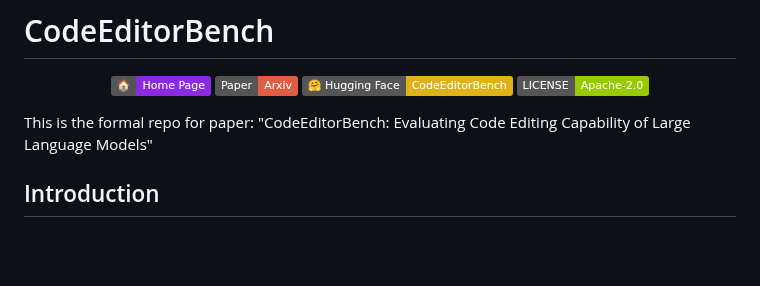
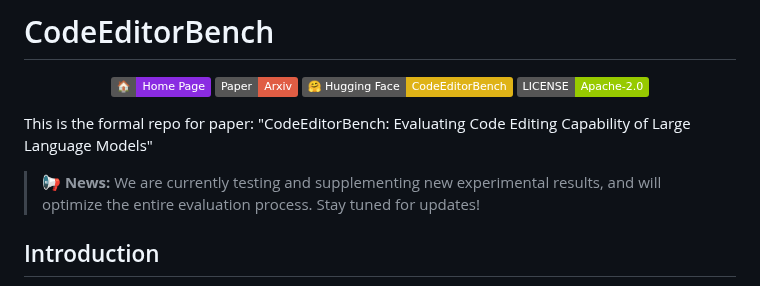
Before and after one commit to CodeEditorBench/CodeEditorBench, a Markdown page: README.md, the part around the change. GitHub-like rendering; badges without logos; blank space fills up the shorter version.

```diff
--- a/README.md
+++ b/README.md
@@ -9,7 +9,7 @@
 
 This is the formal repo for paper: "CodeEditorBench: Evaluating Code Editing Capability of Large Language Models"
 
-
+> 📢 **News:** We are currently testing and supplementing new experimental results, and will optimize the entire evaluation process. Stay tuned for updates!
 
 ## Introduction
 
```
